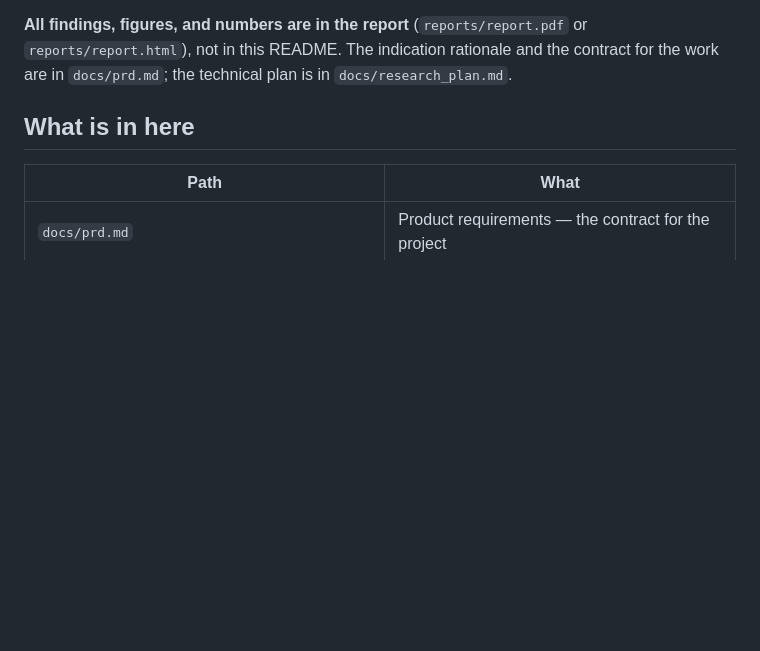
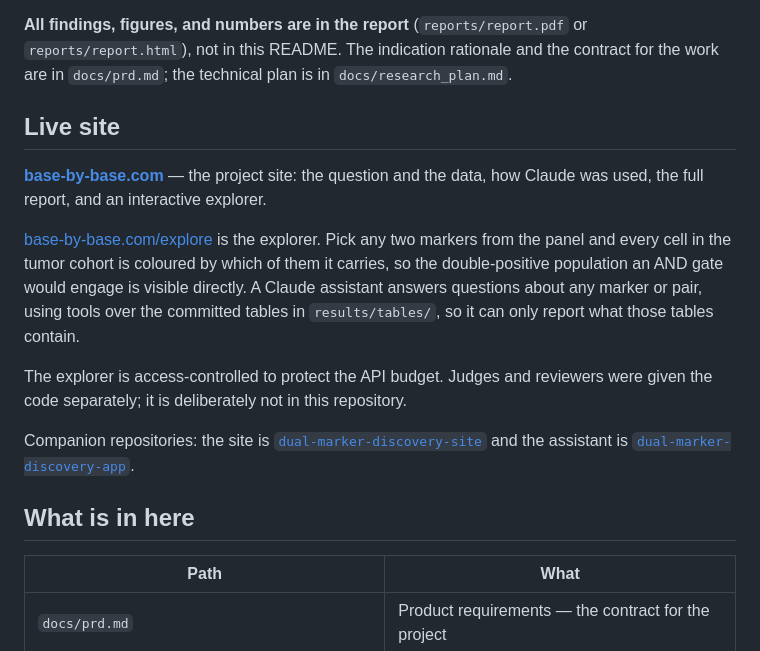
Before and after one commit to wguesdon/dual-marker-discovery, a Markdown page: README.md, the part around the change. GitHub-like rendering; blank space fills up the shorter version.

Commit message:
docs: link the live site and the companion repositories
Adds base-by-base.com and the site/app repos to the README. The explorer's access
code is deliberately absent: it gates the Anthropic spend, and this repository is
public.

```diff
--- a/README.md
+++ b/README.md
@@ -18,6 +18,24 @@ cell atlas, and benchmarking against the known PSMA-PSCA pair. It runs on transc
 **All findings, figures, and numbers are in the report** (`reports/report.pdf` or `reports/report.html`),
 not in this README. The indication rationale and the contract for the work are in `docs/prd.md`; the
 technical plan is in `docs/research_plan.md`.
+
+## Live site
+
+**[base-by-base.com](https://base-by-base.com)** — the project site: the question and the data, how
+Claude was used, the full report, and an interactive explorer.
+
+[base-by-base.com/explore](https://base-by-base.com/explore) is the explorer. Pick any two markers from
+the panel and every cell in the tumor cohort is coloured by which of them it carries, so the
+double-positive population an AND gate would engage is visible directly. A Claude assistant answers
+questions about any marker or pair, using tools over the committed tables in `results/tables/`, so it
+can only report what those tables contain.
+
+The explorer is access-controlled to protect the API budget. Judges and reviewers were given the code
+separately; it is deliberately not in this repository.
+
+Companion repositories: the site is
+[`dual-marker-discovery-site`](https://github.com/wguesdon/dual-marker-discovery-site) and the assistant
+is [`dual-marker-discovery-app`](https://github.com/wguesdon/dual-marker-discovery-app).
 
 ## What is in here
 
```
